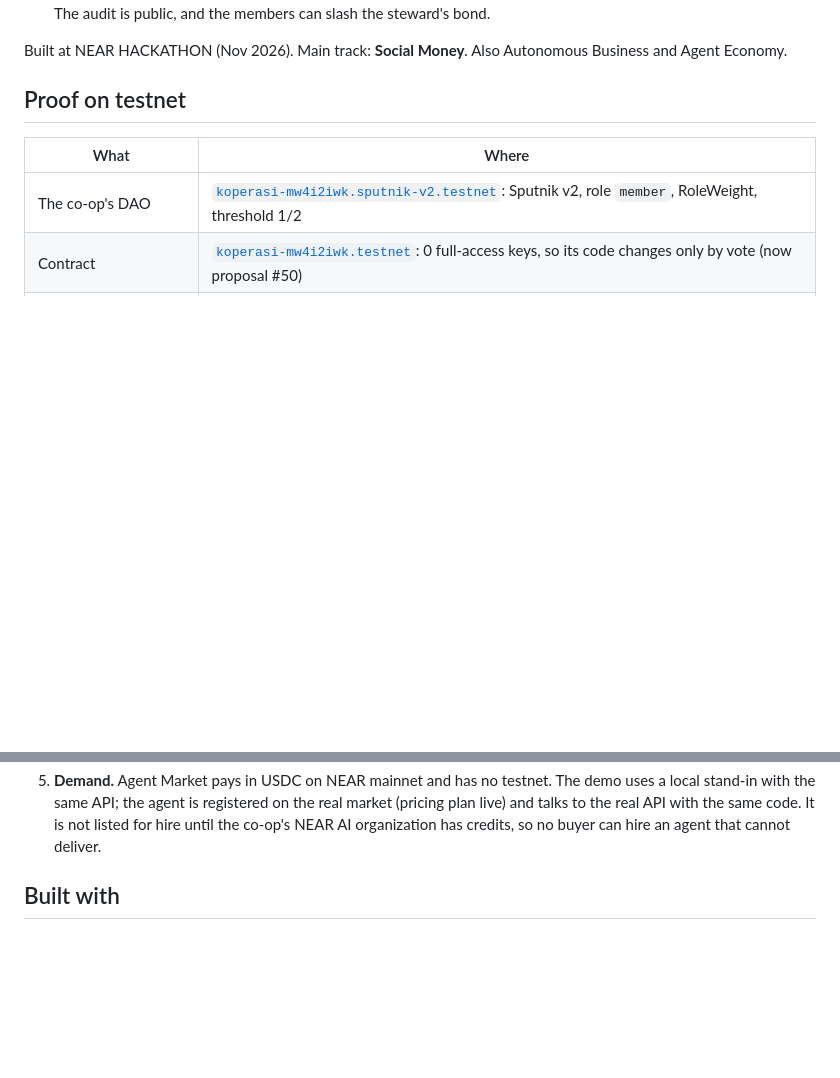
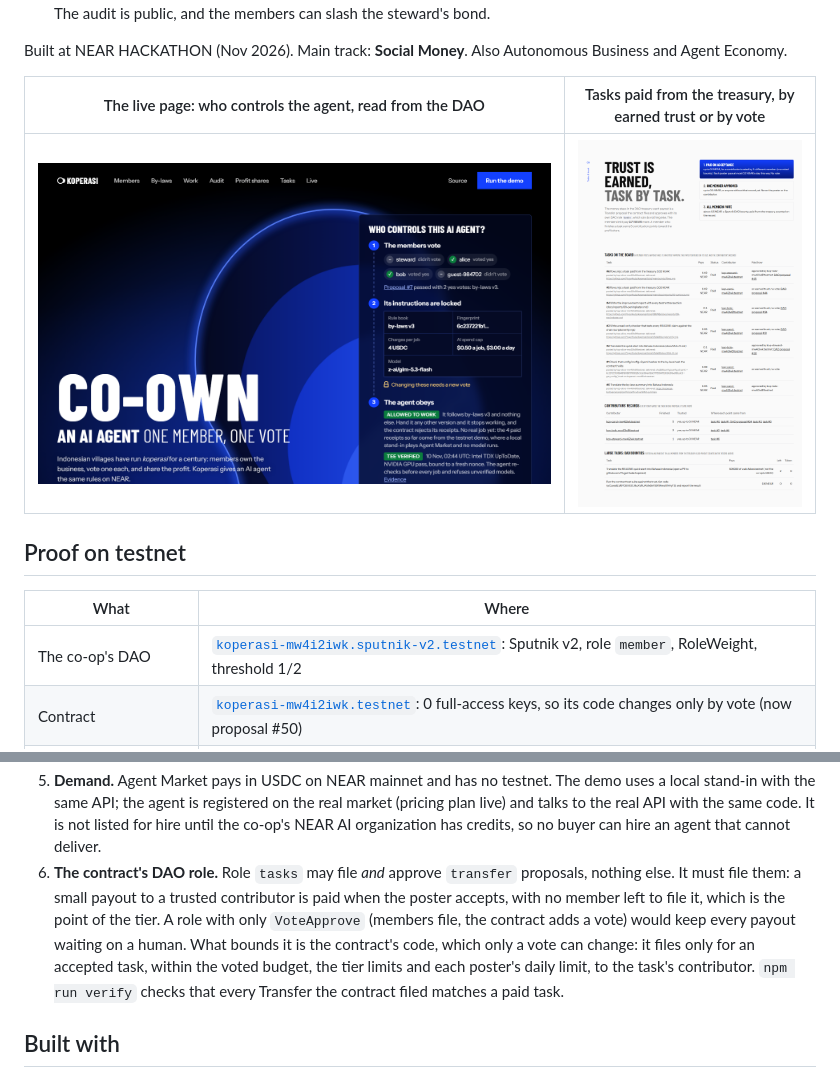
Before and after one commit to PugarHuda/koperasi, a Markdown page: README.md, 2 parts joined by grey strips. GitHub-like rendering; pictures changed too: docs/img/page-top.png (added), docs/img/page-trust.png (added); blank space fills up the shorter version.

Commit message:
README: screenshots of the live page (who controls the agent; tasks paid by earned trust) and trust assumption 6, why the contract's role tasks must file as well as approve transfers (a no-vote payout has no member to file it) and what bounds it. Page: the profit-share table says a part nobody qualifies for stays in the reserve (shares 3 and 4 kept 60%: no member had points since #36 reset them, by design)
Co-Authored-By: Claude Opus 5.5 <noreply@anthropic.com>
Claude-Session: https://claude.ai/code/session_01VHpCayPUXvyq74TA1KoHjX

```diff
--- a/README.md
+++ b/README.md
@@ -23,6 +23,10 @@ business, every member has one vote, and profit is shared by savings and by cont
   The audit is public, and the members can slash the steward's bond.
 
 Built at NEAR HACKATHON (Nov 2026). Main track: **Social Money**. Also Autonomous Business and Agent Economy.
+
+| The live page: who controls the agent, read from the DAO | Tasks paid from the treasury, by earned trust or by vote |
+|---|---|
+| [![Who controls this AI agent](docs/img/page-top.png)](https://koperasi-kohl.vercel.app) | [![Tasks and trust](docs/img/page-trust.png)](https://koperasi-kohl.vercel.app/#trust) |
 
 ## Proof on testnet
 
@@ -161,6 +165,12 @@ person is why the steward exists. Both are listed under *Trust assumptions*.
    same API; the agent is registered on the real market (pricing plan live) and talks to the real API with the same
    code. It is not listed for hire until the co-op's NEAR AI organization has credits, so no buyer can hire an agent
    that cannot deliver.
+6. **The contract's DAO role.** Role `tasks` may file *and* approve `transfer` proposals, nothing else. It must file
+   them: a small payout to a trusted contributor is paid when the poster accepts, with no member left to file it, which
+   is the point of the tier. A role with only `VoteApprove` (members file, the contract adds a vote) would keep every
+   payout waiting on a human. What bounds it is the contract's code, which only a vote can change: it files only for an
+   accepted task, within the voted budget, the tier limits and each poster's daily limit, to the task's contributor.
+   `npm run verify` checks that every Transfer the contract filed matches a paid task.
 
 ## Built with
 
```
Also changed, not shown: docs/img/page-shares.png (added), 1 other file.
